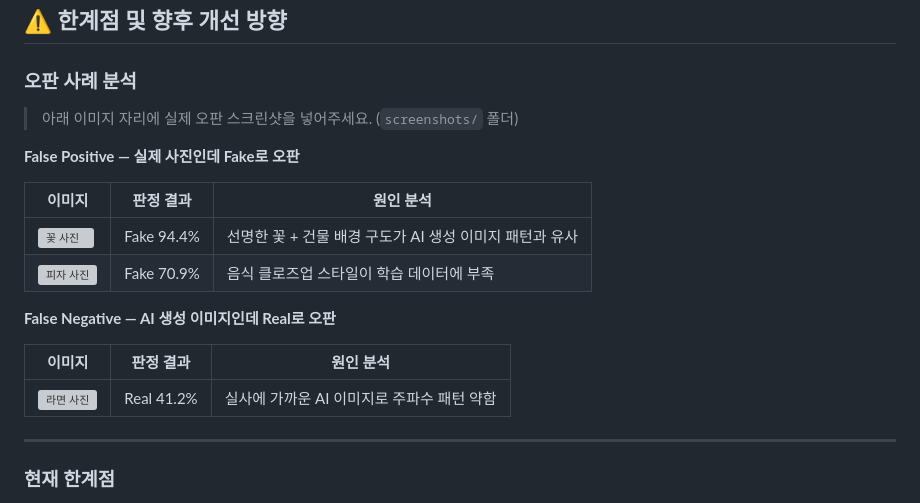
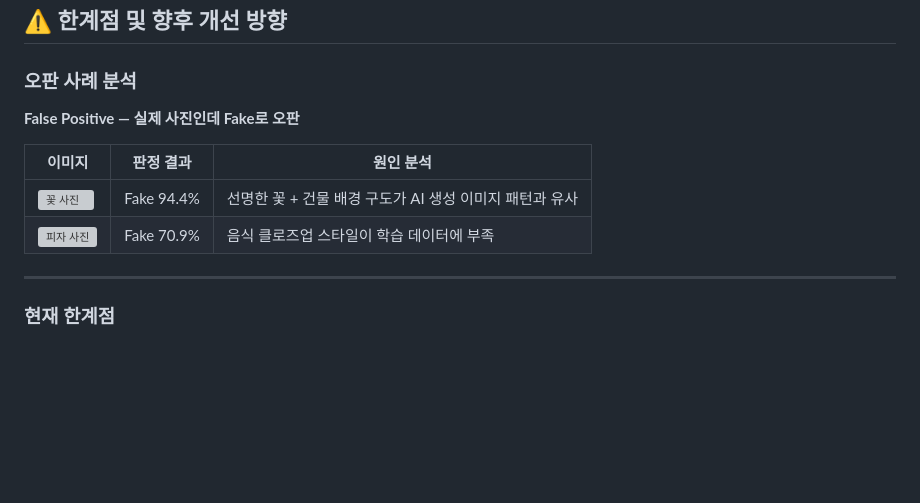
Before and after one commit to recordcy/Fakescope, a Markdown page: README.md, the part around the change. Rendered like a GitHub page; blank space fills up the shorter version; grey boxes are pictures that could not be loaded.

```diff
--- a/README.md
+++ b/README.md
@@ -174,20 +174,12 @@ Wang et al. (CVPR 2020)에 따르면, AI 생성 이미지는 픽셀 공간에서
 
 ### 오판 사례 분석
 
-> 아래 이미지 자리에 실제 오판 스크린샷을 넣어주세요. (`screenshots/` 폴더)
-
 **False Positive — 실제 사진인데 Fake로 오판**
 
 | 이미지 | 판정 결과 | 원인 분석 |
 |--------|----------|----------|
 | ![꽃 사진](screenshots/fp_flower.png) | Fake 94.4% | 선명한 꽃 + 건물 배경 구도가 AI 생성 이미지 패턴과 유사 |
 | ![피자 사진](screenshots/fp_pizza.png) | Fake 70.9% | 음식 클로즈업 스타일이 학습 데이터에 부족 |
-
-**False Negative — AI 생성 이미지인데 Real로 오판**
-
-| 이미지 | 판정 결과 | 원인 분석 |
-|--------|----------|----------|
-| ![라면 사진](screenshots/fn_ramen.png) | Real 41.2% | 실사에 가까운 AI 이미지로 주파수 패턴 약함 |
 
 ---
 
```
